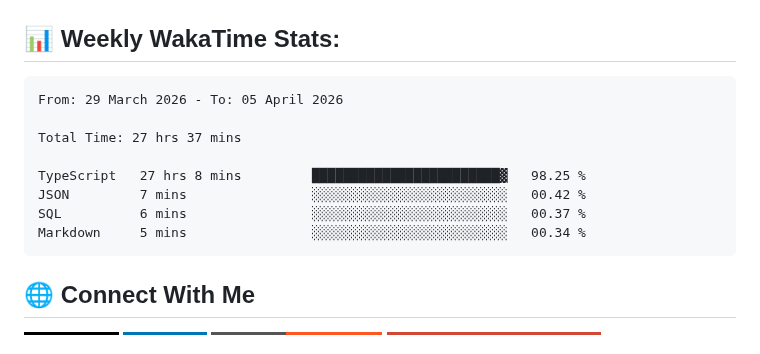
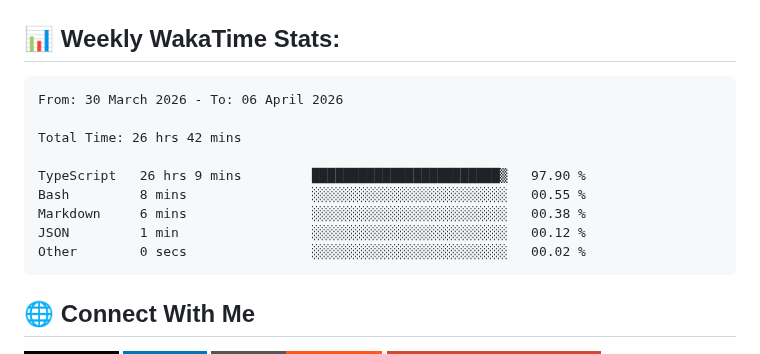
Before and after one commit to ManikMaity/ManikMaity, a Markdown page: README.md, the part around the change. GitHub-like rendering; badges without logos.

Commit message:
Updated waka-readme graph with new metrics

````diff
--- a/README.md
+++ b/README.md
@@ -41,14 +41,15 @@ I'm a Full-Stack Developer from India 🇮🇳 focused on building scalable SaaS
 <!--START_SECTION:waka-->
 
 ```txt
-From: 29 March 2026 - To: 05 April 2026
+From: 30 March 2026 - To: 06 April 2026
 
-Total Time: 27 hrs 37 mins
+Total Time: 26 hrs 42 mins
 
-TypeScript   27 hrs 8 mins         ████████████████████████▓   98.25 %
-JSON         7 mins                ░░░░░░░░░░░░░░░░░░░░░░░░░   00.42 %
-SQL          6 mins                ░░░░░░░░░░░░░░░░░░░░░░░░░   00.37 %
-Markdown     5 mins                ░░░░░░░░░░░░░░░░░░░░░░░░░   00.34 %
+TypeScript   26 hrs 9 mins         ████████████████████████▒   97.90 %
+Bash         8 mins                ░░░░░░░░░░░░░░░░░░░░░░░░░   00.55 %
+Markdown     6 mins                ░░░░░░░░░░░░░░░░░░░░░░░░░   00.38 %
+JSON         1 min                 ░░░░░░░░░░░░░░░░░░░░░░░░░   00.12 %
+Other        0 secs                ░░░░░░░░░░░░░░░░░░░░░░░░░   00.02 %
 ```
 
 <!--END_SECTION:waka-->
````
